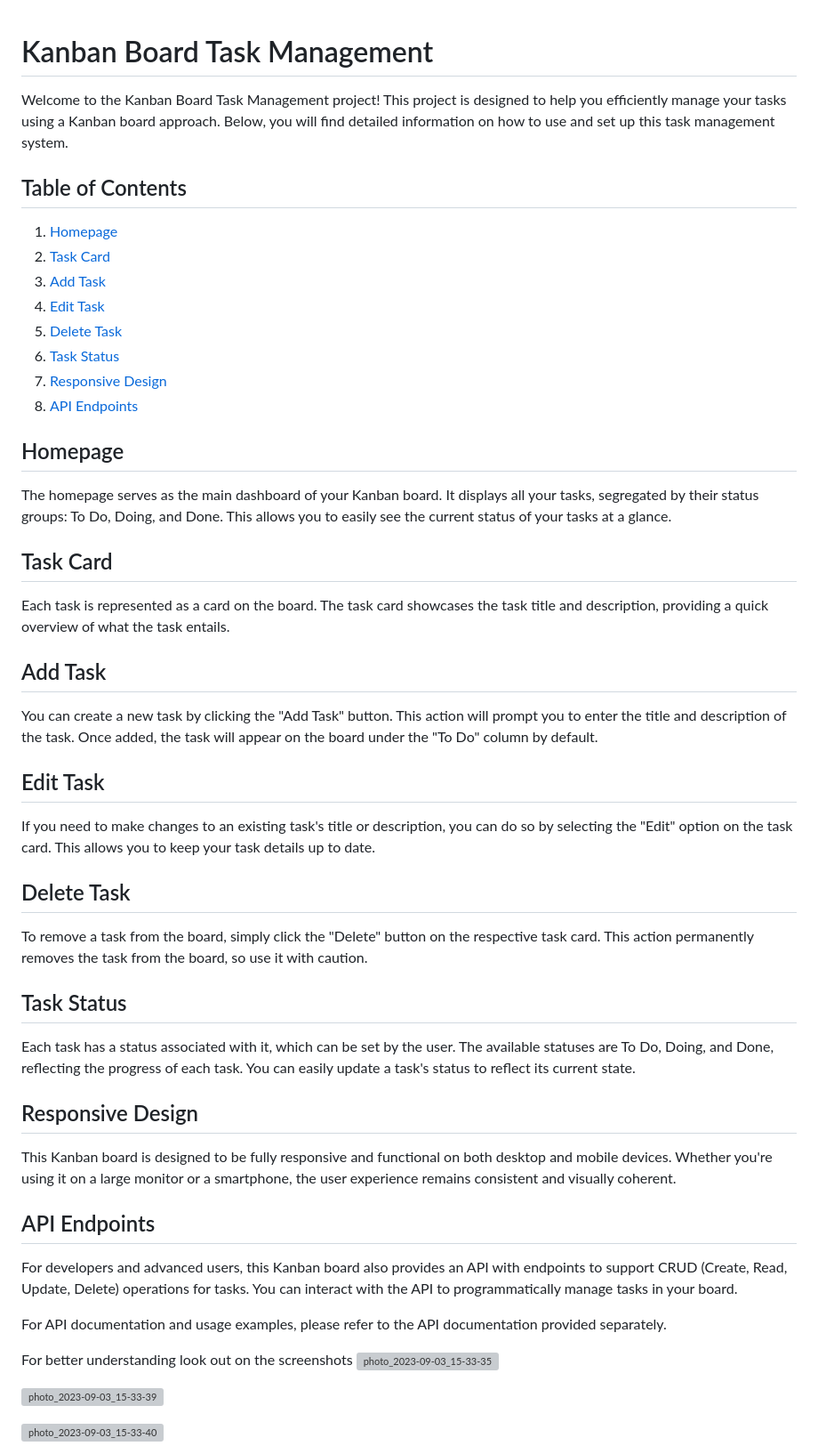
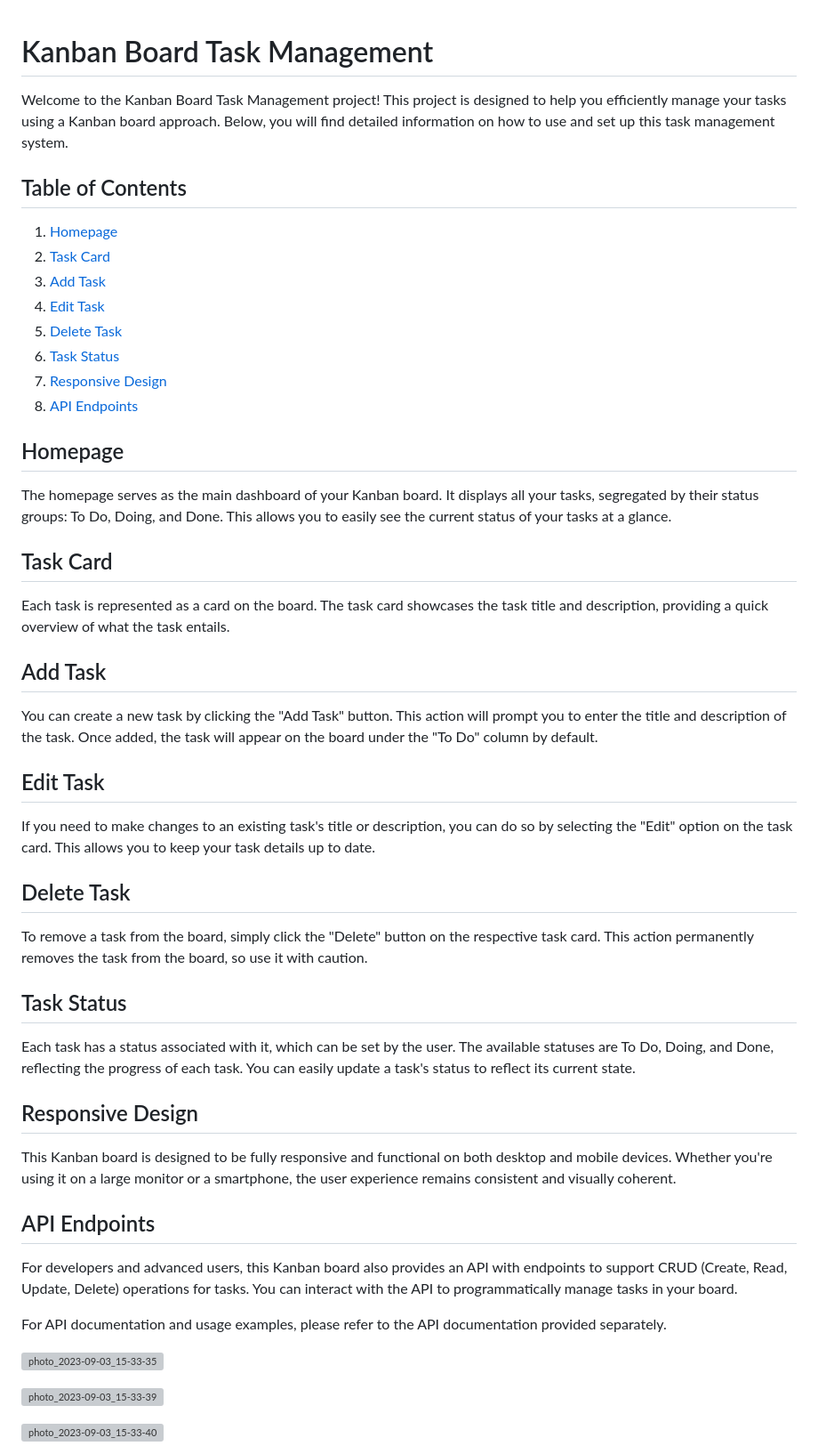
Before and after one commit to Atul88261/Kannan-Board-Task-Management, a Markdown page: README.md, the part around the change. Shown: that part at 89% size. Drawn GitHub-style; grey boxes are pictures that could not be loaded.

```diff
--- a/README.md
+++ b/README.md
@@ -1,10 +1,7 @@
-
 # Kanban Board Task Management
-
 Welcome to the Kanban Board Task Management project! This project is designed to help you efficiently manage your tasks using a Kanban board approach. Below, you will find detailed information on how to use and set up this task management system.
 
 ## Table of Contents
-
 1. [Homepage](#homepage)
 2. [Task Card](#task-card)
 3. [Add Task](#add-task)
@@ -15,40 +12,31 @@ Welcome to the Kanban Board Task Management project! This project is designed to
 8. [API Endpoints](#api-endpoints)
 
 ## Homepage
-
 The homepage serves as the main dashboard of your Kanban board. It displays all your tasks, segregated by their status groups: To Do, Doing, and Done. This allows you to easily see the current status of your tasks at a glance.
 
 ## Task Card
-
 Each task is represented as a card on the board. The task card showcases the task title and description, providing a quick overview of what the task entails.
 
 ## Add Task
-
 You can create a new task by clicking the "Add Task" button. This action will prompt you to enter the title and description of the task. Once added, the task will appear on the board under the "To Do" column by default.
 
 ## Edit Task
-
 If you need to make changes to an existing task's title or description, you can do so by selecting the "Edit" option on the task card. This allows you to keep your task details up to date.
 
 ## Delete Task
-
 To remove a task from the board, simply click the "Delete" button on the respective task card. This action permanently removes the task from the board, so use it with caution.
 
 ## Task Status
-
 Each task has a status associated with it, which can be set by the user. The available statuses are To Do, Doing, and Done, reflecting the progress of each task. You can easily update a task's status to reflect its current state.
 
 ## Responsive Design
-
 This Kanban board is designed to be fully responsive and functional on both desktop and mobile devices. Whether you're using it on a large monitor or a smartphone, the user experience remains consistent and visually coherent.
 
 ## API Endpoints
-
 For developers and advanced users, this Kanban board also provides an API with endpoints to support CRUD (Create, Read, Update, Delete) operations for tasks. You can interact with the API to programmatically manage tasks in your board.
 
 For API documentation and usage examples, please refer to the API documentation provided separately.
 
-For better understanding look out on the screenshots
 ![photo_2023-09-03_15-33-35](https://github.com/Atul88261/Kannan-Board-Task-Management/assets/142953887/659b1cb8-6074-482d-bdfa-da6a79a310d6)
 
 ![photo_2023-09-03_15-33-39](https://github.com/Atul88261/Kannan-Board-Task-Management/assets/142953887/04801f50-e633-49b8-a8d3-2cb8c35c0c9c)
```
